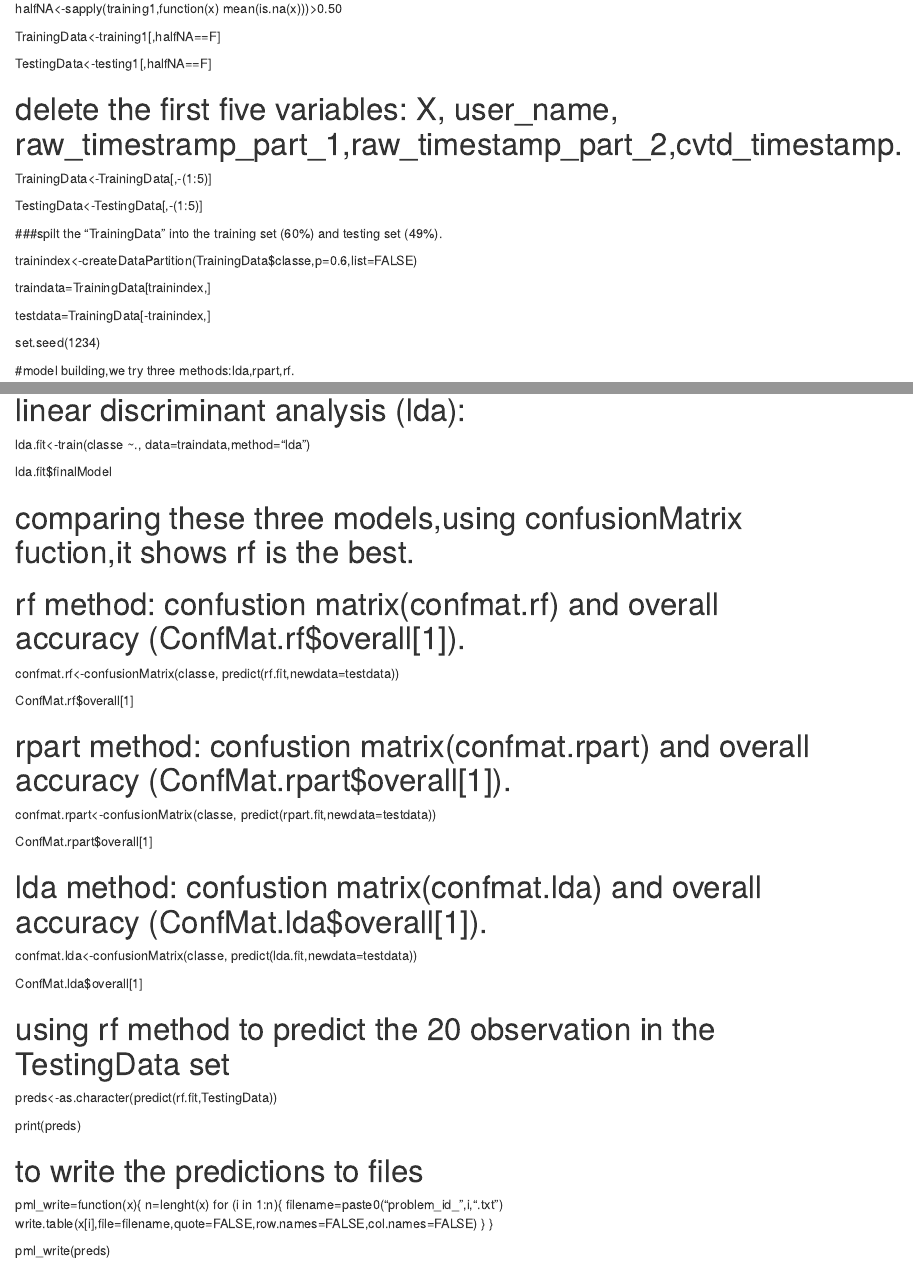
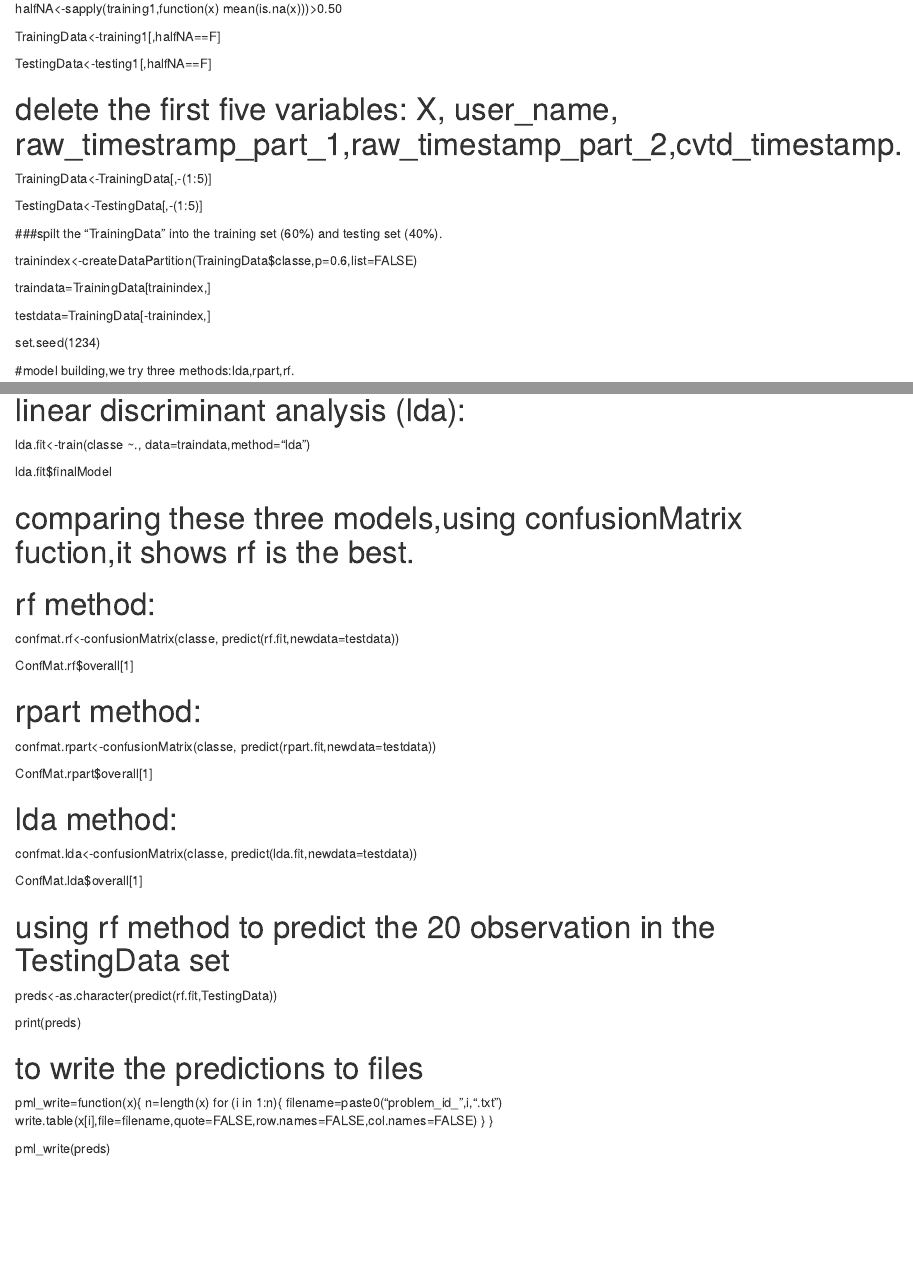
Before and after one commit to emilyhz/PracticalMachineLearning, an R Markdown document (pml_assignment.rmd): the page in a window 1100 px wide, from 490 px down, and a second part further down, joined at a grey line. Rendered offline with R 4.5, knitr and Pandoc, with nearby package versions.

Commit message:
Update pml_assignment.rmd

```diff
--- a/pml_assignment.rmd
+++ b/pml_assignment.rmd
@@ -36,7 +36,7 @@ TrainingData<-TrainingData[,-(1:5)]
 TestingData<-TestingData[,-(1:5)]
 
 
-###spilt the "TrainingData" into the training set (60%) and testing set (49%).
+###spilt the "TrainingData" into the training set (60%) and testing set (40%).
 
 trainindex<-createDataPartition(TrainingData$classe,p=0.6,list=FALSE)
 
@@ -70,17 +70,17 @@ lda.fit$finalModel
 
 # comparing these three models,using confusionMatrix fuction,it shows rf is the best.
 
-# rf method: confustion matrix(confmat.rf) and overall accuracy (ConfMat.rf$overall[1]).
+# rf method:
 confmat.rf<-confusionMatrix(classe, predict(rf.fit,newdata=testdata))
 
 ConfMat.rf$overall[1]
 
-# rpart method: confustion matrix(confmat.rpart) and overall accuracy (ConfMat.rpart$overall[1]).
+# rpart method:
 confmat.rpart<-confusionMatrix(classe, predict(rpart.fit,newdata=testdata))
 
 ConfMat.rpart$overall[1]
 
-# lda method: confustion matrix(confmat.lda) and overall accuracy (ConfMat.lda$overall[1]).
+# lda method:
 confmat.lda<-confusionMatrix(classe, predict(lda.fit,newdata=testdata))
 
 ConfMat.lda$overall[1]
@@ -95,7 +95,7 @@ print(preds)
 
 # to write the predictions to files
 pml_write=function(x){
-  n=lenght(x)
+  n=length(x)
   for (i in 1:n){
       filename=paste0("problem_id_",i,".txt")
       write.table(x[i],file=filename,quote=FALSE,row.names=FALSE,col.names=FALSE)
```
